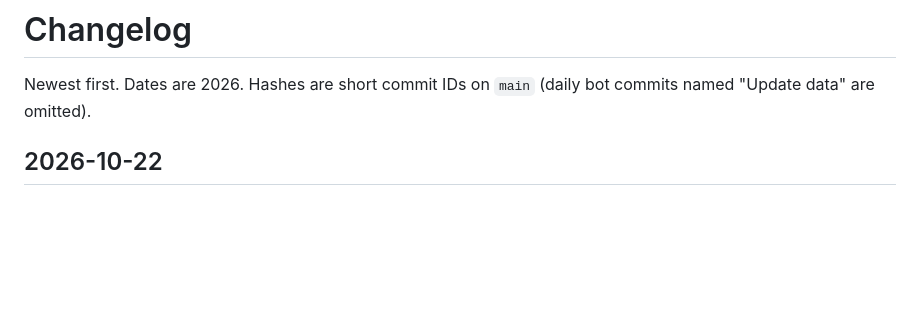
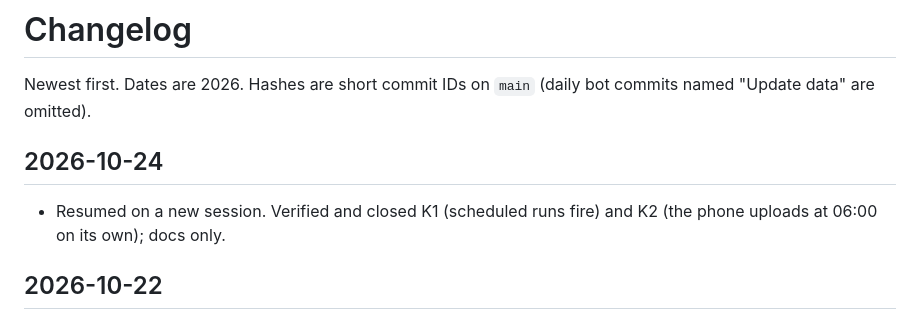
Before and after one commit to alyamiMohd/motus, a Markdown page: docs/CHANGELOG.md, the part around the change. Drawn GitHub-style; blank space fills up the shorter version.

Commit message:
Docs: close K1 (scheduled runs fire) and K2 (phone uploads at 06:00), verified 2026-10-24
Co-Authored-By: Claude Opus 5.5 <noreply@anthropic.com>

```diff
--- a/docs/CHANGELOG.md
+++ b/docs/CHANGELOG.md
@@ -1,6 +1,9 @@
 # Changelog
 
 Newest first. Dates are 2026. Hashes are short commit IDs on `main` (daily bot commits named "Update data" are omitted).
+
+## 2026-10-24
+- Resumed on a new session. Verified and closed K1 (scheduled runs fire) and K2 (the phone uploads at 06:00 on its own); docs only.
 
 ## 2026-10-22
 - **Weekly stats**: `weekly.py` builds `weeks.json` and `WEEKLY_STATS.md` (one row per completed Sunday-Saturday week, 78 weeks backfilled from `data.json`), committed by the workflow; new `site/weeks.html` page and "Weeks" nav link; Edit link moved into the Standards panel and nav tightened for 320 px; month names always three letters ("Sep"); 18 new tests (67 total) (this commit).
```
Also changed, not shown: docs/KNOWN_ISSUES.md (+2 -2 lines), docs/SESSION_HANDOFF.md (+4 -4 lines).
